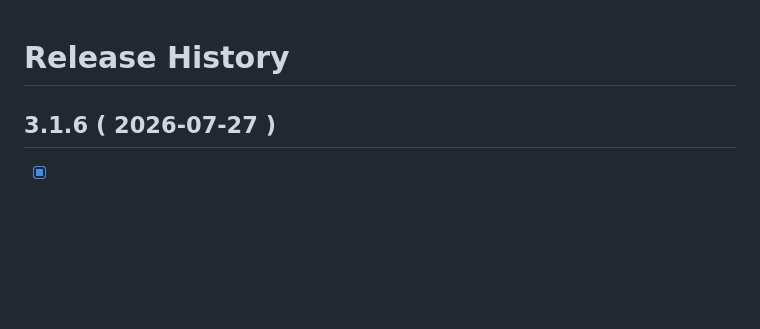
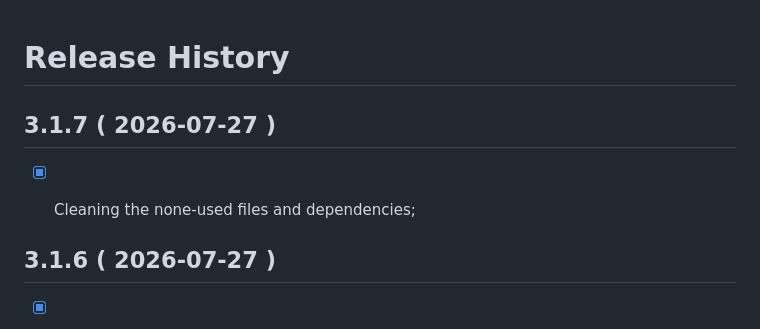
Before and after one commit to PeterNaydenov/dom-selector, a Markdown page: Changelog.md, the part around the change. GitHub-like rendering; blank space fills up the shorter version.

```diff
--- a/Changelog.md
+++ b/Changelog.md
@@ -1,4 +1,8 @@
 # Release History
+
+
+## 3.1.7 ( 2026-07-27 )
+- [x] Cleaning the none-used files and dependencies;
 
 
 
```
